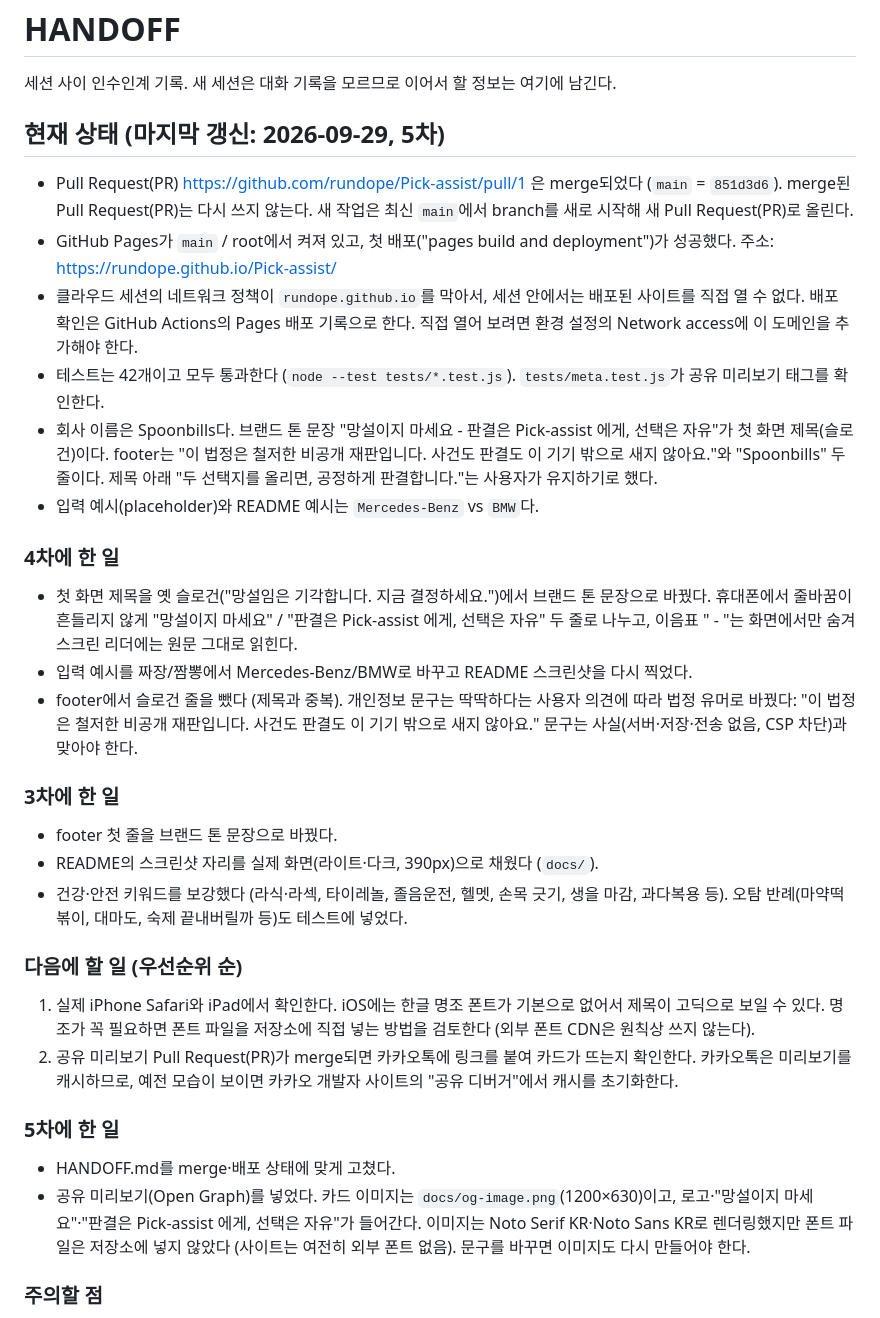
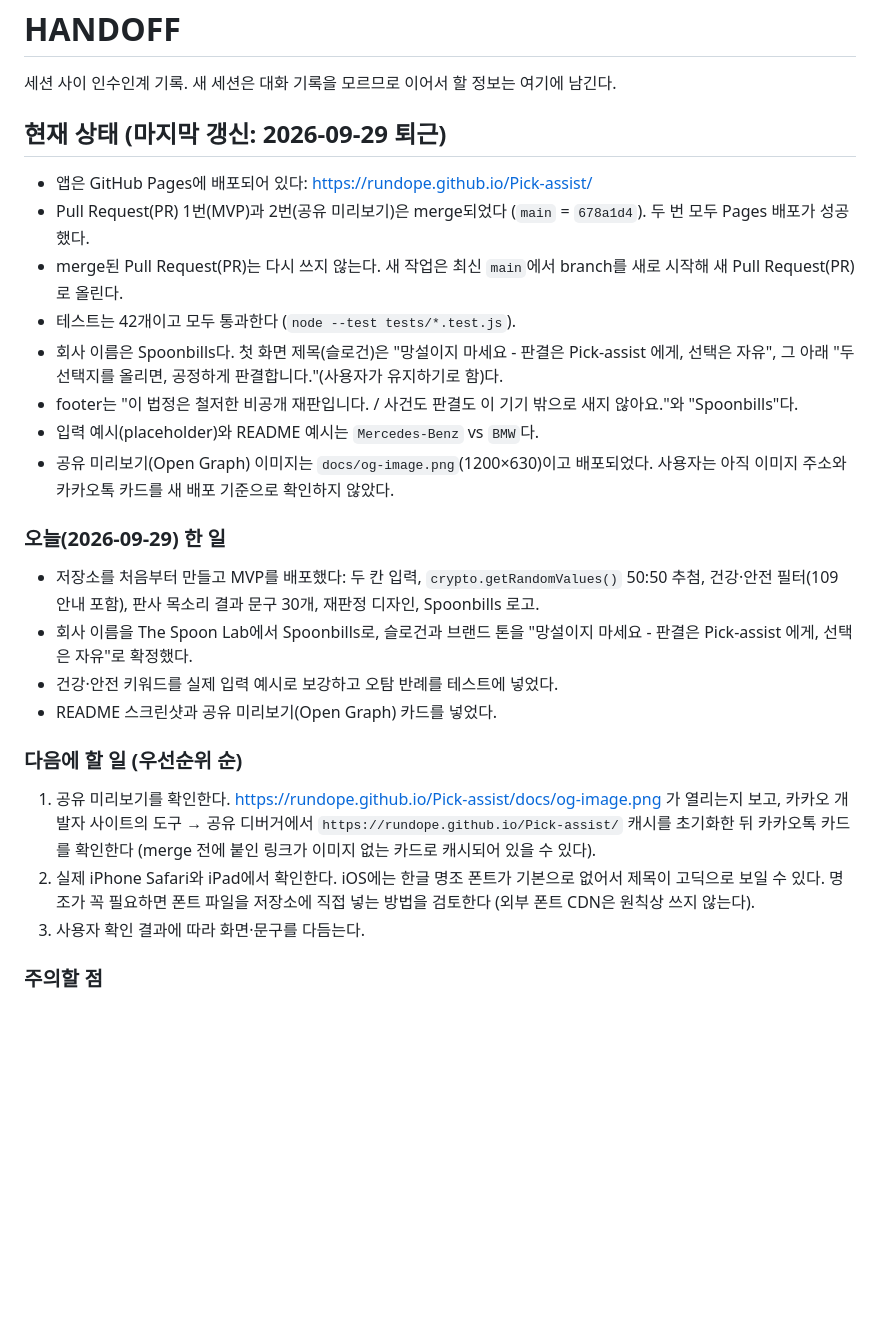
Before and after one commit to rundope/Pick-assist, a Markdown page: HANDOFF.md, the part around one of its changes. Rendered like a GitHub page; blank space fills up the shorter version.

Commit message:
Update HANDOFF.md for end of day
Puts the live state, today's summary, next steps (OG card and iPhone
checks), and session gotchas at the top so the next session can pick up
directly; per-round notes move below as history.

Co-Authored-By: Claude Opus 5.5 <noreply@anthropic.com>
Claude-Session: https://claude.ai/code/session_014ogcCUh2FcYaSCPAqny55n

```diff
--- a/HANDOFF.md
+++ b/HANDOFF.md
@@ -2,36 +2,29 @@
 
 세션 사이 인수인계 기록. 새 세션은 대화 기록을 모르므로 이어서 할 정보는 여기에 남긴다.
 
-## 현재 상태 (마지막 갱신: 2026-09-29, 5차)
+## 현재 상태 (마지막 갱신: 2026-09-29 퇴근)
 
-- Pull Request(PR) https://github.com/rundope/Pick-assist/pull/1 은 merge되었다 (`main` = `851d3d6`). merge된 Pull Request(PR)는 다시 쓰지 않는다. 새 작업은 최신 `main`에서 branch를 새로 시작해 새 Pull Request(PR)로 올린다.
-- GitHub Pages가 `main` / root에서 켜져 있고, 첫 배포("pages build and deployment")가 성공했다. 주소: https://rundope.github.io/Pick-assist/
-- 클라우드 세션의 네트워크 정책이 `rundope.github.io`를 막아서, 세션 안에서는 배포된 사이트를 직접 열 수 없다. 배포 확인은 GitHub Actions의 Pages 배포 기록으로 한다. 직접 열어 보려면 환경 설정의 Network access에 이 도메인을 추가해야 한다.
-- 테스트는 42개이고 모두 통과한다 (`node --test tests/*.test.js`). `tests/meta.test.js`가 공유 미리보기 태그를 확인한다.
-- 회사 이름은 Spoonbills다. 브랜드 톤 문장 "망설이지 마세요 - 판결은 Pick-assist 에게, 선택은 자유"가 첫 화면 제목(슬로건)이다. footer는 "이 법정은 철저한 비공개 재판입니다. 사건도 판결도 이 기기 밖으로 새지 않아요."와 "Spoonbills" 두 줄이다. 제목 아래 "두 선택지를 올리면, 공정하게 판결합니다."는 사용자가 유지하기로 했다.
+- 앱은 GitHub Pages에 배포되어 있다: https://rundope.github.io/Pick-assist/
+- Pull Request(PR) 1번(MVP)과 2번(공유 미리보기)은 merge되었다 (`main` = `678a1d4`). 두 번 모두 Pages 배포가 성공했다.
+- merge된 Pull Request(PR)는 다시 쓰지 않는다. 새 작업은 최신 `main`에서 branch를 새로 시작해 새 Pull Request(PR)로 올린다.
+- 테스트는 42개이고 모두 통과한다 (`node --test tests/*.test.js`).
+- 회사 이름은 Spoonbills다. 첫 화면 제목(슬로건)은 "망설이지 마세요 - 판결은 Pick-assist 에게, 선택은 자유", 그 아래 "두 선택지를 올리면, 공정하게 판결합니다."(사용자가 유지하기로 함)다.
+- footer는 "이 법정은 철저한 비공개 재판입니다. / 사건도 판결도 이 기기 밖으로 새지 않아요."와 "Spoonbills"다.
 - 입력 예시(placeholder)와 README 예시는 `Mercedes-Benz` vs `BMW`다.
+- 공유 미리보기(Open Graph) 이미지는 `docs/og-image.png`(1200×630)이고 배포되었다. 사용자는 아직 이미지 주소와 카카오톡 카드를 새 배포 기준으로 확인하지 않았다.
 
-### 4차에 한 일
+### 오늘(2026-09-29) 한 일
 
-- 첫 화면 제목을 옛 슬로건("망설임은 기각합니다. 지금 결정하세요.")에서 브랜드 톤 문장으로 바꿨다. 휴대폰에서 줄바꿈이 흔들리지 않게 "망설이지 마세요" / "판결은 Pick-assist 에게, 선택은 자유" 두 줄로 나누고, 이음표 " - "는 화면에서만 숨겨 스크린 리더에는 원문 그대로 읽힌다.
-- 입력 예시를 짜장/짬뽕에서 Mercedes-Benz/BMW로 바꾸고 README 스크린샷을 다시 찍었다.
-- footer에서 슬로건 줄을 뺐다 (제목과 중복). 개인정보 문구는 딱딱하다는 사용자 의견에 따라 법정 유머로 바꿨다: "이 법정은 철저한 비공개 재판입니다. 사건도 판결도 이 기기 밖으로 새지 않아요." 문구는 사실(서버·저장·전송 없음, CSP 차단)과 맞아야 한다.
-
-### 3차에 한 일
-
-- footer 첫 줄을 브랜드 톤 문장으로 바꿨다.
-- README의 스크린샷 자리를 실제 화면(라이트·다크, 390px)으로 채웠다 (`docs/`).
-- 건강·안전 키워드를 보강했다 (라식·라섹, 타이레놀, 졸음운전, 헬멧, 손목 긋기, 생을 마감, 과다복용 등). 오탐 반례(마약떡볶이, 대마도, 숙제 끝내버릴까 등)도 테스트에 넣었다.
+- 저장소를 처음부터 만들고 MVP를 배포했다: 두 칸 입력, `crypto.getRandomValues()` 50:50 추첨, 건강·안전 필터(109 안내 포함), 판사 목소리 결과 문구 30개, 재판정 디자인, Spoonbills 로고.
+- 회사 이름을 The Spoon Lab에서 Spoonbills로, 슬로건과 브랜드 톤을 "망설이지 마세요 - 판결은 Pick-assist 에게, 선택은 자유"로 확정했다.
+- 건강·안전 키워드를 실제 입력 예시로 보강하고 오탐 반례를 테스트에 넣었다.
+- README 스크린샷과 공유 미리보기(Open Graph) 카드를 넣었다.
 
 ### 다음에 할 일 (우선순위 순)
 
-1. 실제 iPhone Safari와 iPad에서 확인한다. iOS에는 한글 명조 폰트가 기본으로 없어서 제목이 고딕으로 보일 수 있다. 명조가 꼭 필요하면 폰트 파일을 저장소에 직접 넣는 방법을 검토한다 (외부 폰트 CDN은 원칙상 쓰지 않는다).
-2. 공유 미리보기 Pull Request(PR)가 merge되면 카카오톡에 링크를 붙여 카드가 뜨는지 확인한다. 카카오톡은 미리보기를 캐시하므로, 예전 모습이 보이면 카카오 개발자 사이트의 "공유 디버거"에서 캐시를 초기화한다.
-
-### 5차에 한 일
-
-- HANDOFF.md를 merge·배포 상태에 맞게 고쳤다.
-- 공유 미리보기(Open Graph)를 넣었다. 카드 이미지는 `docs/og-image.png`(1200×630)이고, 로고·"망설이지 마세요"·"판결은 Pick-assist 에게, 선택은 자유"가 들어간다. 이미지는 Noto Serif KR·Noto Sans KR로 렌더링했지만 폰트 파일은 저장소에 넣지 않았다 (사이트는 여전히 외부 폰트 없음). 문구를 바꾸면 이미지도 다시 만들어야 한다.
+1. 공유 미리보기를 확인한다. https://rundope.github.io/Pick-assist/docs/og-image.png 가 열리는지 보고, 카카오 개발자 사이트의 도구 → 공유 디버거에서 `https://rundope.github.io/Pick-assist/` 캐시를 초기화한 뒤 카카오톡 카드를 확인한다 (merge 전에 붙인 링크가 이미지 없는 카드로 캐시되어 있을 수 있다).
+2. 실제 iPhone Safari와 iPad에서 확인한다. iOS에는 한글 명조 폰트가 기본으로 없어서 제목이 고딕으로 보일 수 있다. 명조가 꼭 필요하면 폰트 파일을 저장소에 직접 넣는 방법을 검토한다 (외부 폰트 CDN은 원칙상 쓰지 않는다).
+3. 사용자 확인 결과에 따라 화면·문구를 다듬는다.
 
 ### 주의할 점
 
```
Also changed, not shown: other parts of HANDOFF.md (+21 -0 lines).
